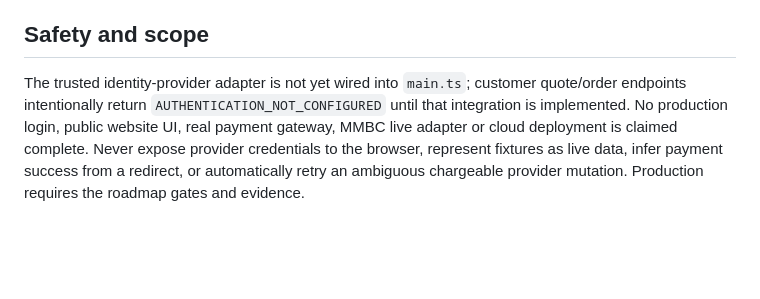
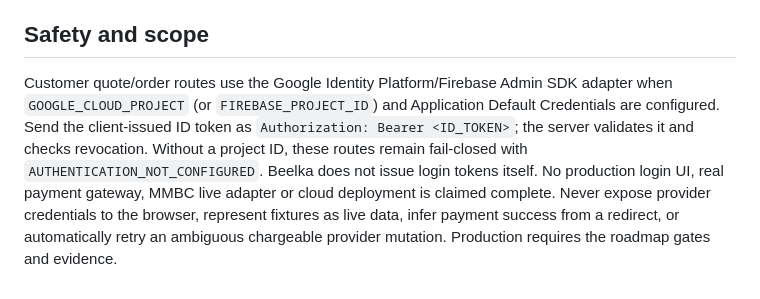
Before and after one commit to digital8084/beelka, a Markdown page: README.md, the part around the change. GitHub-like rendering; blank space fills up the shorter version.

Commit message:
docs(auth): update authentication integration status

```diff
--- a/README.md
+++ b/README.md
@@ -60,4 +60,4 @@ Do not enable unauthenticated demo order writes in production. Current configura
 
 ## Safety and scope
 
-The trusted identity-provider adapter is not yet wired into `main.ts`; customer quote/order endpoints intentionally return `AUTHENTICATION_NOT_CONFIGURED` until that integration is implemented. No production login, public website UI, real payment gateway, MMBC live adapter or cloud deployment is claimed complete. Never expose provider credentials to the browser, represent fixtures as live data, infer payment success from a redirect, or automatically retry an ambiguous chargeable provider mutation. Production requires the roadmap gates and evidence.
+Customer quote/order routes use the Google Identity Platform/Firebase Admin SDK adapter when `GOOGLE_CLOUD_PROJECT` (or `FIREBASE_PROJECT_ID`) and Application Default Credentials are configured. Send the client-issued ID token as `Authorization: Bearer <ID_TOKEN>`; the server validates it and checks revocation. Without a project ID, these routes remain fail-closed with `AUTHENTICATION_NOT_CONFIGURED`. Beelka does not issue login tokens itself. No production login UI, real payment gateway, MMBC live adapter or cloud deployment is claimed complete. Never expose provider credentials to the browser, represent fixtures as live data, infer payment success from a redirect, or automatically retry an ambiguous chargeable provider mutation. Production requires the roadmap gates and evidence.
```
